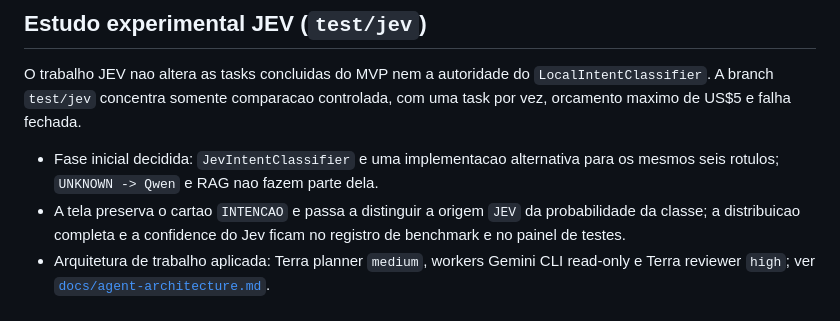
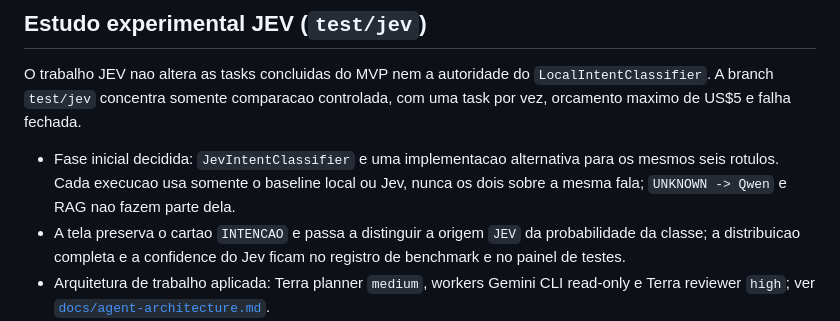
Before and after one commit to vvvvvdal/maestro-agricola, a Markdown page: TASKS.md, the part around the change. GitHub-like rendering.

Commit message:
docs(jev): clarify single classifier experiment

```diff
--- a/TASKS.md
+++ b/TASKS.md
@@ -18,7 +18,9 @@ O trabalho JEV nao altera as tasks concluidas do MVP nem a autoridade do
 controlada, com uma task por vez, orcamento maximo de US$5 e falha fechada.
 
 - Fase inicial decidida: `JevIntentClassifier` e uma implementacao alternativa
-  para os mesmos seis rotulos; `UNKNOWN -> Qwen` e RAG nao fazem parte dela.
+  para os mesmos seis rotulos. Cada execucao usa somente o baseline local ou
+  Jev, nunca os dois sobre a mesma fala; `UNKNOWN -> Qwen` e RAG nao fazem
+  parte dela.
 - A tela preserva o cartao `INTENCAO` e passa a distinguir a origem `JEV` da
   probabilidade da classe; a distribuicao completa e a confidence do Jev ficam
   no registro de benchmark e no painel de testes.
```
Also changed, not shown: 2 other files.
